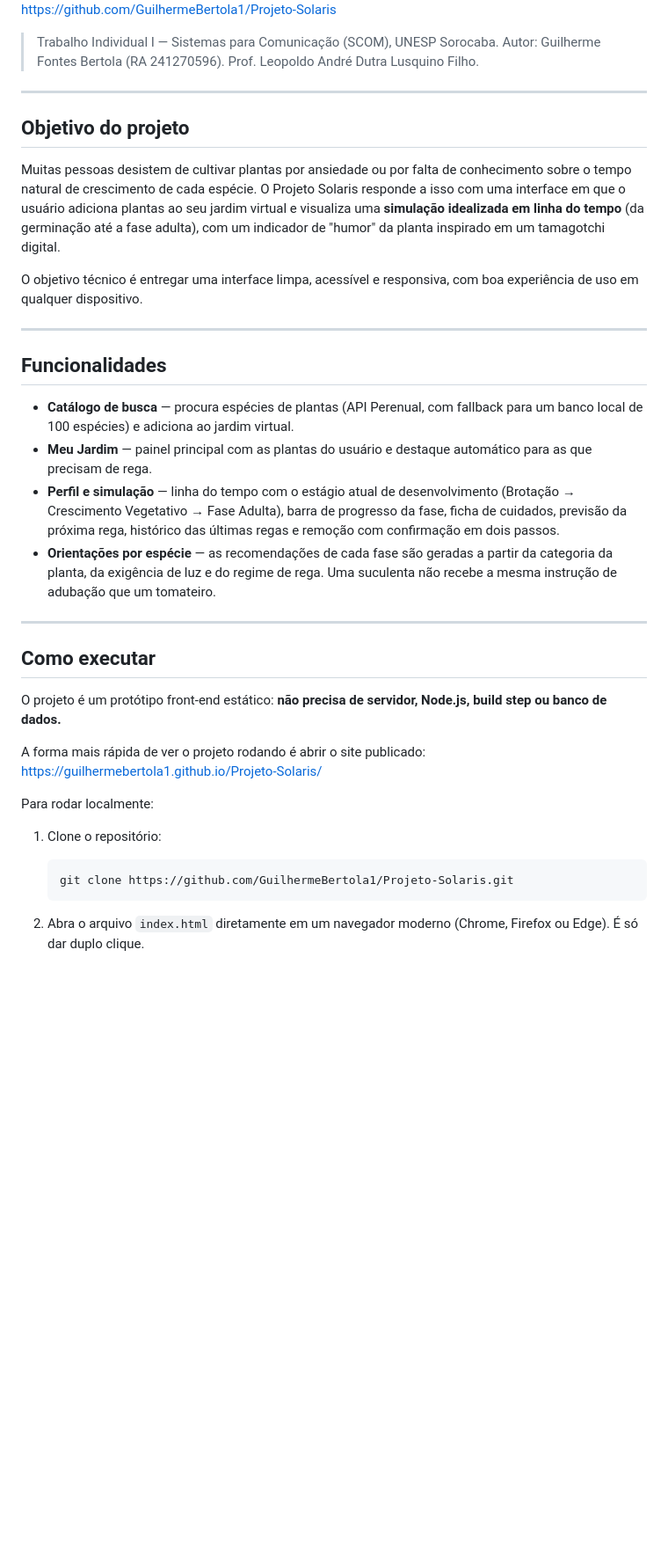
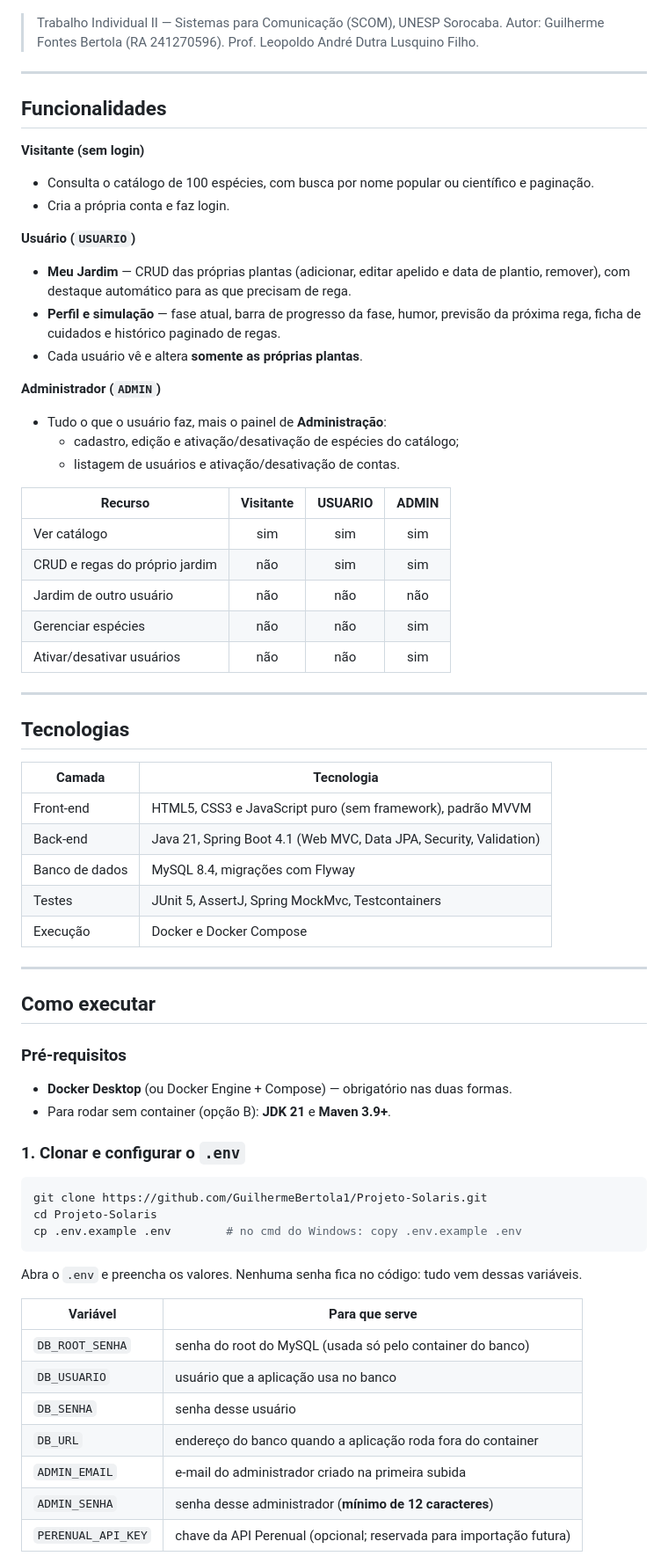
Before and after one commit to GuilhermeBertola1/Projeto-Solaris, a Markdown page: README.md, the part around one of its changes. Shown at 88% size. Drawn GitHub-style; blank space fills up the shorter version.

Commit message:
docs: README atualizado para o Trabalho II

````diff
--- a/README.md
+++ b/README.md
@@ -11,57 +13,80 @@ responsividade, acessibilidade e desempenho.
 **Repositório:** <https://github.com/GuilhermeBertola1/Projeto-Solaris>
 
-> Trabalho Individual I — Sistemas para Comunicação (SCOM), UNESP Sorocaba.
+> Trabalho Individual II — Sistemas para Comunicação (SCOM), UNESP Sorocaba.
 > Autor: Guilherme Fontes Bertola (RA 241270596).
 > Prof. Leopoldo André Dutra Lusquino Filho.
 
 ---
 
-## Objetivo do projeto
+## Funcionalidades
 
-Muitas pessoas desistem de cultivar plantas por ansiedade ou por falta de
-conhecimento sobre o tempo natural de crescimento de cada espécie. O Projeto
-Solaris responde a isso com uma interface em que o usuário adiciona plantas ao
-seu jardim virtual e visualiza uma **simulação idealizada em linha do tempo**
-(da germinação até a fase adulta), com um indicador de "humor" da planta
-inspirado em um tamagotchi digital.
+**Visitante (sem login)**
 
-O objetivo técnico é entregar uma interface limpa, acessível e responsiva, com
-boa experiência de uso em qualquer dispositivo.
+* Consulta o catálogo de 100 espécies, com busca por nome popular ou científico
+  e paginação.
+* Cria a própria conta e faz login.
+
+**Usuário (`USUARIO`)**
+
+* **Meu Jardim** — CRUD das próprias plantas (adicionar, editar apelido e data de
+  plantio, remover), com destaque automático para as que precisam de rega.
+* **Perfil e simulação** — fase atual, barra de progresso da fase, humor,
+  previsão da próxima rega, ficha de cuidados e histórico paginado de regas.
+* Cada usuário vê e altera **somente as próprias plantas**.
+
+**Administrador (`ADMIN`)**
+
+* Tudo o que o usuário faz, mais o painel de **Administração**:
+  * cadastro, edição e ativação/desativação de espécies do catálogo;
+  * listagem de usuários e ativação/desativação de contas.
+
+| Recurso                             | Visitante | USUARIO | ADMIN |
+|-------------------------------------|:---------:|:-------:|:-----:|
+| Ver catálogo                        | sim       | sim     | sim   |
+| CRUD e regas do próprio jardim      | não       | sim     | sim   |
+| Jardim de outro usuário             | não       | não     | não   |
+| Gerenciar espécies                  | não       | não     | sim   |
+| Ativar/desativar usuários           | não       | não     | sim   |
 
 ---
 
-## Funcionalidades
+## Tecnologias
 
-* **Catálogo de busca** — procura espécies de plantas (API Perenual, com
-  fallback para um banco local de 100 espécies) e adiciona ao jardim virtual.
-* **Meu Jardim** — painel principal com as plantas do usuário e destaque
-  automático para as que precisam de rega.
-* **Perfil e simulação** — linha do tempo com o estágio atual de desenvolvimento
-  (Brotação → Crescimento Vegetativo → Fase Adulta), barra de progresso da fase,
-  ficha de cuidados, previsão da próxima rega, histórico das últimas regas e
-  remoção com confirmação em dois passos.
-* **Orientações por espécie** — as recomendações de cada fase são geradas a
-  partir da categoria da planta, da exigência de luz e do regime de rega. Uma
-  suculenta não recebe a mesma instrução de adubação que um tomateiro.
+| Camada         | Tecnologia                                                        |
+|----------------|-------------------------------------------------------------------|
+| Front-end      | HTML5, CSS3 e JavaScript puro (sem framework), padrão MVVM        |
+| Back-end       | Java 21, Spring Boot 4.1 (Web MVC, Data JPA, Security, Validation)|
+| Banco de dados | MySQL 8.4, migrações com Flyway                                   |
+| Testes         | JUnit 5, AssertJ, Spring MockMvc, Testcontainers                  |
+| Execução       | Docker e Docker Compose                                           |
 
 ---
 
 ## Como executar
 
-O projeto é um protótipo front-end estático: **não precisa de servidor, Node.js,
-build step ou banco de dados.**
+### Pré-requisitos
 
-A forma mais rápida de ver o projeto rodando é abrir o site publicado:
-<https://guilhermebertola1.github.io/Projeto-Solaris/>
+* **Docker Desktop** (ou Docker Engine + Compose) — obrigatório nas duas formas.
+* Para rodar sem container (opção B): **JDK 21** e **Maven 3.9+**.
 
-Para rodar localmente:
+### 1. Clonar e configurar o `.env`
 
-1. Clone o repositório:
+```bash
+git clone https://github.com/GuilhermeBertola1/Projeto-Solaris.git
+cd Projeto-Solaris
+cp .env.example .env        # no cmd do Windows: copy .env.example .env
+```
 
-   ```bash
-   git clone https://github.com/GuilhermeBertola1/Projeto-Solaris.git
-   ```
+Abra o `.env` e preencha os valores. Nenhuma senha fica no código: tudo vem
+dessas variáveis.
 
-2. Abra o arquivo `index.html` diretamente em um navegador moderno
-   (Chrome, Firefox ou Edge). É só dar duplo clique.
+| Variável           | Para que serve                                                       |
+|--------------------|----------------------------------------------------------------------|
+| `DB_ROOT_SENHA`    | senha do root do MySQL (usada só pelo container do banco)            |
+| `DB_USUARIO`       | usuário que a aplicação usa no banco                                 |
+| `DB_SENHA`         | senha desse usuário                                                  |
+| `DB_URL`           | endereço do banco quando a aplicação roda fora do container          |
+| `ADMIN_EMAIL`      | e-mail do administrador criado na primeira subida                    |
+| `ADMIN_SENHA`      | senha desse administrador (**mínimo de 12 caracteres**)              |
+| `PERENUAL_API_KEY` | chave da API Perenual (opcional; reservada para importação futura)   |
 
````
Also changed, not shown: other parts of README.md (+262 -264 lines).
